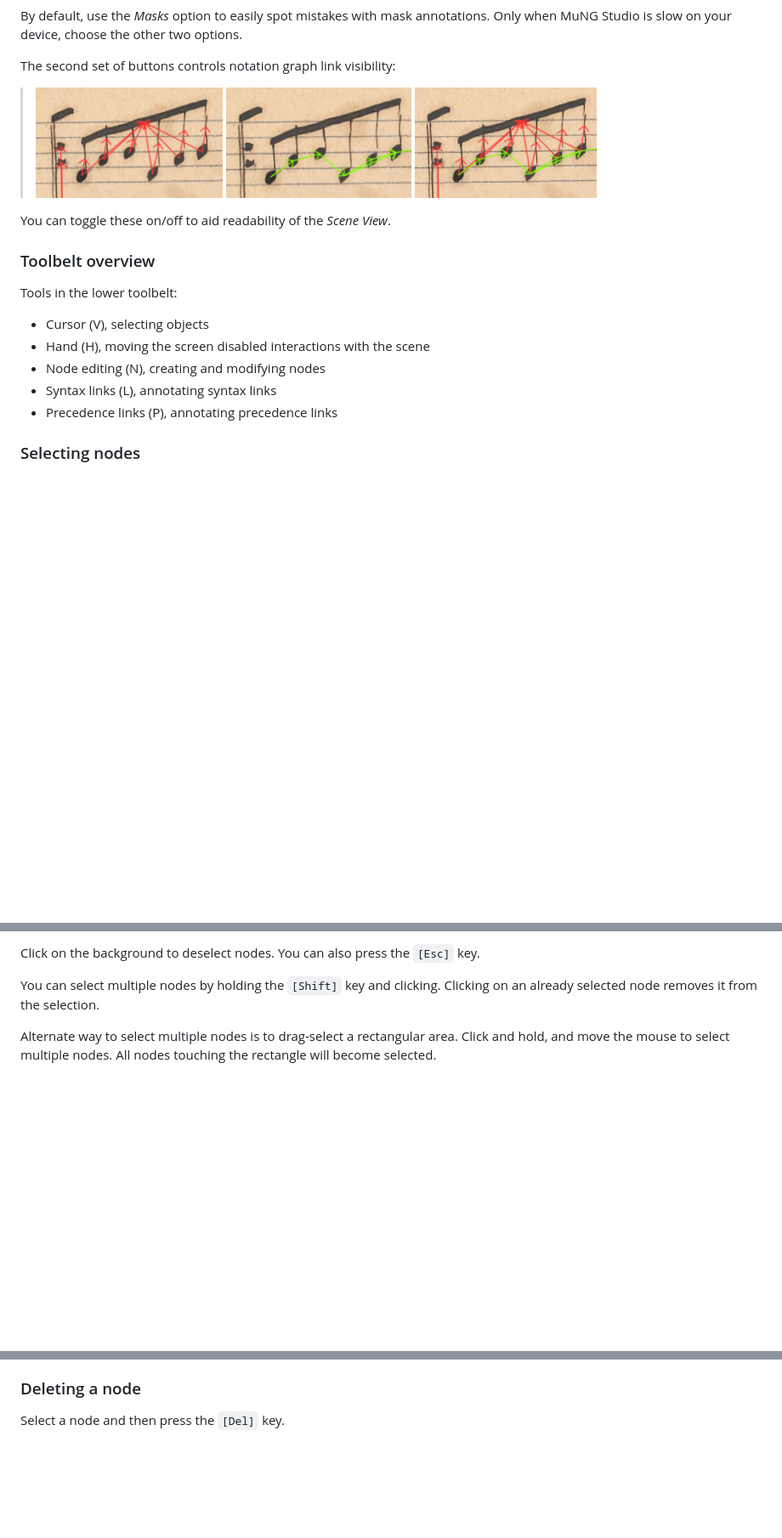
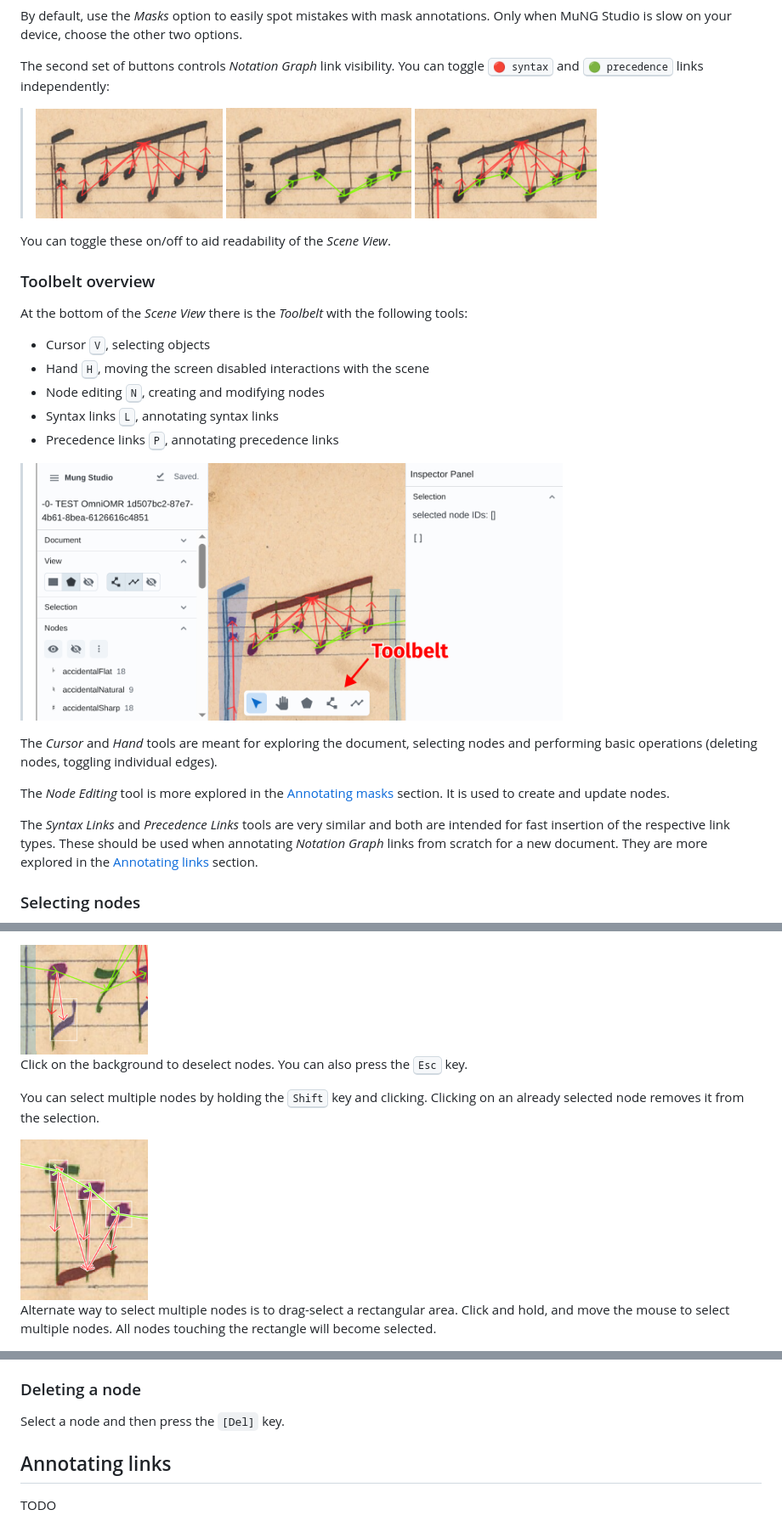
Before and after one commit to OmniOMR/mung-studio, a Markdown page: docs/user-manual/user-manual.md, 3 parts joined by grey strips. Shown at 85% size. Rendered like a GitHub page; pictures changed too: docs/user-manual/img/multiple-selected-nodes.png (added), docs/user-manual/img/selected-node.png (added), docs/user-manual/img/toolbelt.png (added); blank space fills up the shorter version.

Commit message:
User manual: Toolbelt and selection

```diff
--- a/docs/user-manual/user-manual.md
+++ b/docs/user-manual/user-manual.md
@@ -112,7 +112,7 @@ The first three buttons control the rendering of nodes. It consists of three mod
 
 By default, use the *Masks* option to easily spot mistakes with mask annotations. Only when MuNG Studio is slow on your device, choose the other two options.
 
-The second set of buttons controls notation graph link visibility:
+The second set of buttons controls *Notation Graph* link visibility. You can toggle <kbd>🔴 syntax</kbd> and <kbd>🟢 precedence</kbd> links independently:
 
 <blockquote>
     <img src="img/view-syntax.png" height="130"/>
@@ -125,12 +125,21 @@ You can toggle these on/off to aid readability of the *Scene View*.
 
 ### Toolbelt overview
 
-Tools in the lower toolbelt:
-- Cursor (V), selecting objects
-- Hand (H), moving the screen disabled interactions with the scene
-- Node editing (N), creating and modifying nodes
-- Syntax links (L), annotating syntax links
-- Precedence links (P), annotating precedence links
+At the bottom of the *Scene View* there is the *Toolbelt* with the following tools:
+
+- Cursor <kbd>V</kbd>, selecting objects
+- Hand <kbd>H</kbd>, moving the screen disabled interactions with the scene
+- Node editing <kbd>N</kbd>, creating and modifying nodes
+- Syntax links <kbd>L</kbd>, annotating syntax links
+- Precedence links <kbd>P</kbd>, annotating precedence links
+
+<blockquote><img src="img/toolbelt.png" width="620"/></blockquote>
+
+The *Cursor* and *Hand* tools are meant for exploring the document, selecting nodes and performing basic operations (deleting nodes, toggling individual edges).
+
+The *Node Editing* tool is more explored in the [Annotating masks](#annotating-masks) section. It is used to create and update nodes.
+
+The *Syntax Links* and *Precedence Links* tools are very similar and both are intended for fast insertion of the respective link types. These should be used when annotating *Notation Graph* links from scratch for a new document. They are more explored in the [Annotating links](#annotating-links) section.
 
 
 ### Selecting nodes
@@ -141,7 +150,11 @@ When you click on a node (left mouse button), it becomes selected. When you clic
 
-Click on the background to deselect nodes. You can also press the `[Esc]` key.
+<img src="img/selected-node.png" width="150"/>
 
-You can select multiple nodes by holding the `[Shift]` key and clicking. Clicking on an already selected node removes it from the selection.
+Click on the background to deselect nodes. You can also press the <kbd>Esc</kbd> key.
+
+You can select multiple nodes by holding the <kbd>Shift</kbd> key and clicking. Clicking on an already selected node removes it from the selection.
+
+<img src="img/multiple-selected-nodes.png" width="150"/>
 
 Alternate way to select multiple nodes is to drag-select a rectangular area. Click and hold, and move the mouse to select multiple nodes. All nodes touching the rectangle will become selected.
 
@@ -191,3 +206,8 @@ You can also exit the Node Editing tool by pressing `[Esc]`.
 ### Deleting a node
 
 Select a node and then press the `[Del]` key.
+
+
+## Annotating links
+
+TODO
```
Also changed, not shown: other parts of docs/user-manual/user-manual.md (+5 -3 lines), docs/user-manual/img/drag-select.png (added).
